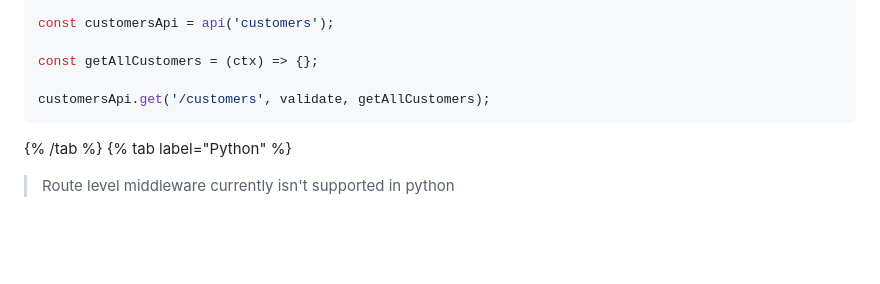
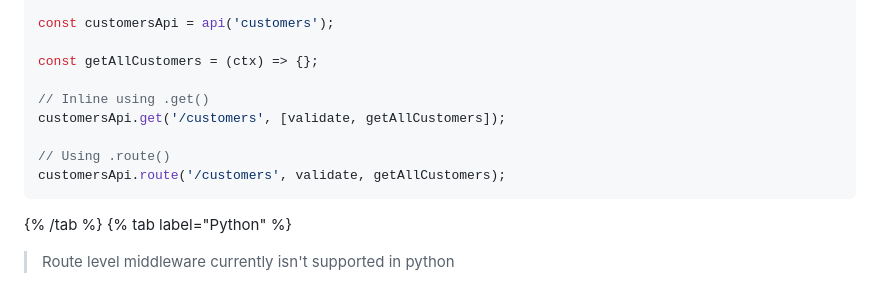
Before and after one commit to nitrictech/docs, a Markdown page: docs/apis.md, the part around the change. GitHub-like rendering; blank space fills up the shorter version.

Commit message:
update api docs with correct chained middleware syntax

````diff
--- a/docs/apis.md
+++ b/docs/apis.md
@@ -335,7 +335,11 @@ const customersApi = api('customers');
 
 const getAllCustomers = (ctx) => {};
 
-customersApi.get('/customers', validate, getAllCustomers);
+// Inline using .get()
+customersApi.get('/customers', [validate, getAllCustomers]);
+
+// Using .route()
+customersApi.route('/customers', validate, getAllCustomers);
 ```
 
 {% /tab %}
````
